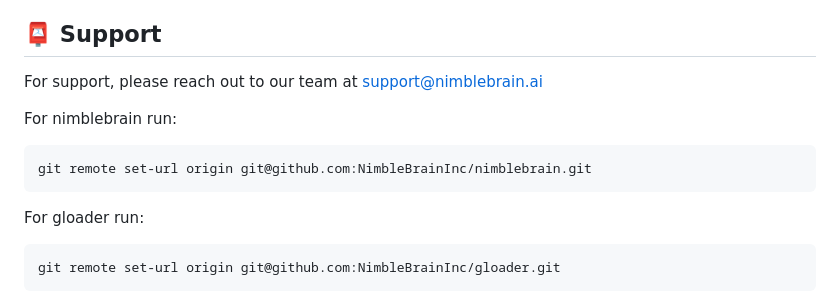
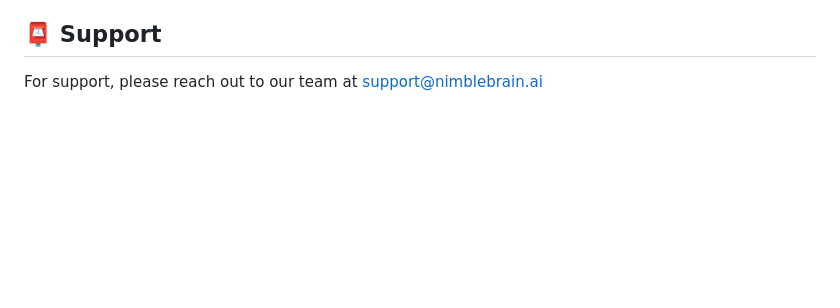
Before and after one commit to NimbleBrainInc/nimblebrain-api-spec, a Markdown page: README.md, the part around the change. GitHub-like rendering; blank space fills up the shorter version.

Commit message:
removing errant comments

````diff
--- a/README.md
+++ b/README.md
@@ -171,15 +171,3 @@ This project is licensed under the MIT License - see the [LICENSE](LICENSE) file
 ## 📮 Support
 
 For support, please reach out to our team at support@nimblebrain.ai
-
-For nimblebrain run:
-
-```
-git remote set-url origin git@github.com:NimbleBrainInc/nimblebrain.git
-```
-
-For gloader run:
-
-```
-git remote set-url origin git@github.com:NimbleBrainInc/gloader.git
-```
````
